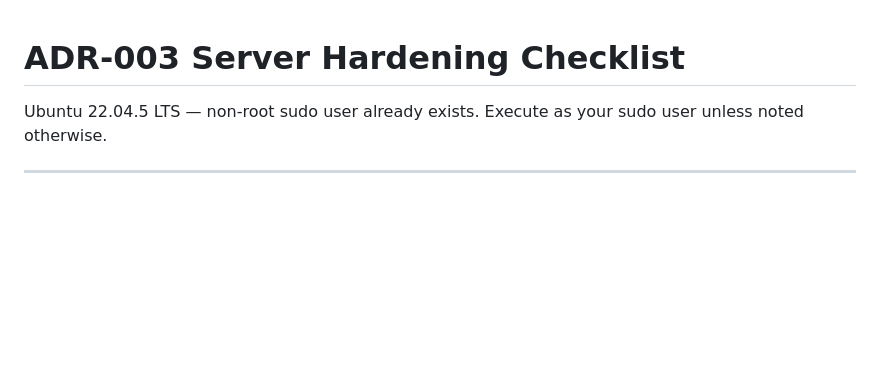
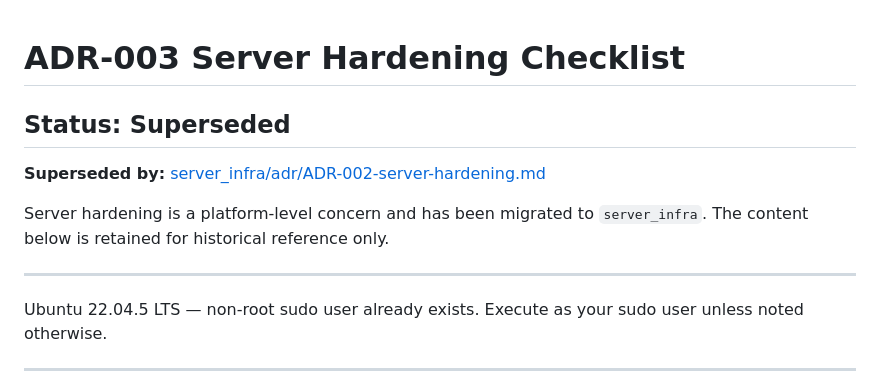
Before and after one commit to matthiasdaues/migrahigrumat, a Markdown page: adr/ADR-003-server-hardening.md, the part around the change. Drawn GitHub-style; blank space fills up the shorter version.

Commit message:
adr: supersede ADR-003 server hardening — moved to server_infra/adr/ADR-002
Co-Authored-By: Claude Sonnet 4.6 <noreply@anthropic.com>

```diff
--- a/adr/ADR-003-server-hardening.md
+++ b/adr/ADR-003-server-hardening.md
@@ -1,4 +1,13 @@
 # ADR-003 Server Hardening Checklist
+
+## Status: Superseded
+
+**Superseded by:** [server_infra/adr/ADR-002-server-hardening.md](../../server_infra/adr/ADR-002-server-hardening.md)
+
+Server hardening is a platform-level concern and has been migrated to `server_infra`.
+The content below is retained for historical reference only.
+
+---
 
 Ubuntu 22.04.5 LTS — non-root sudo user already exists.
 Execute as your sudo user unless noted otherwise.
```
